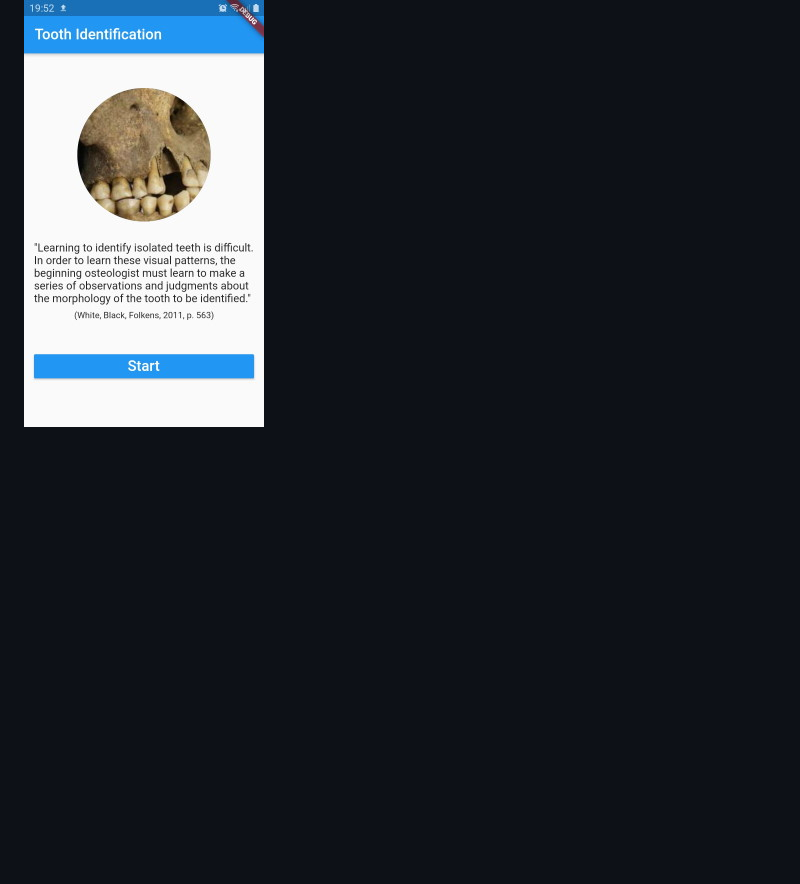
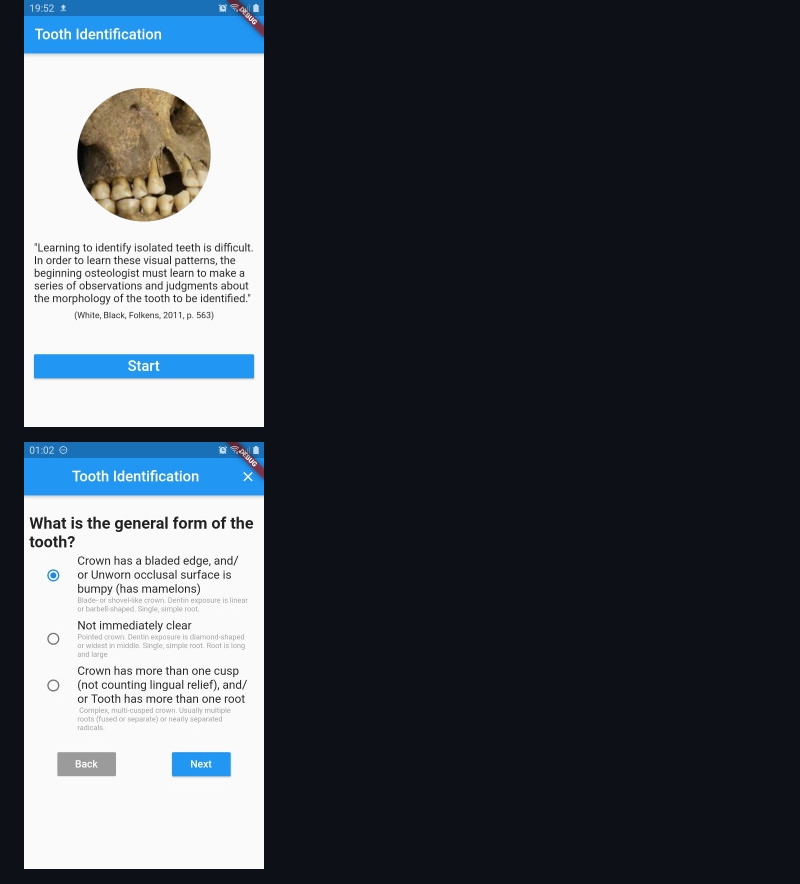
Before and after one commit to pjaskulski/toothidentapp, a Markdown page: README.md, the part around the change. Rendered like a GitHub page; pictures changed too: doc/toothidentapp02a.jpg (added); blank space fills up the shorter version.

Commit message:
new screenshot

```diff
--- a/README.md
+++ b/README.md
@@ -9,6 +9,8 @@ Screenshots:
 
 ![Screen](/doc/toothidentapp01.jpg)
 
+![Screen](/doc/toothidentapp02a.jpg)
+
 ![Screen](/doc/toothidentapp02.jpg)
 
 ![Screen](/doc/toothidentapp03.jpg)
```
